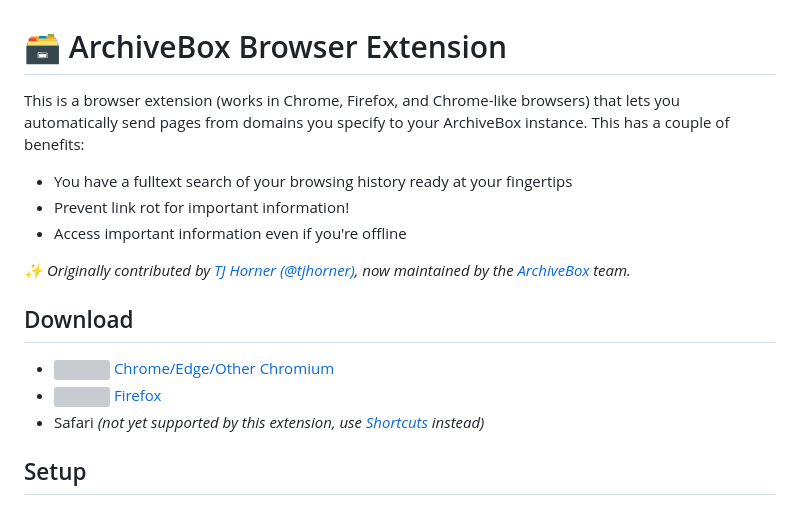
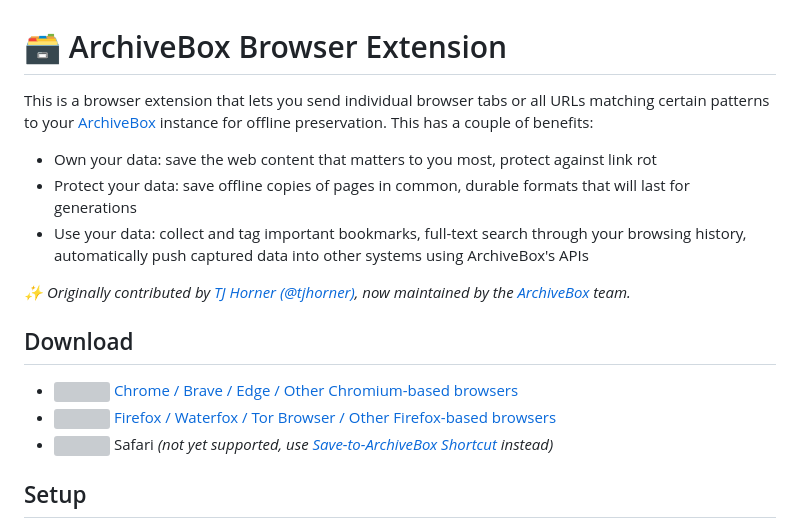
Before and after one commit to ArchiveBox/archivebox-browser-extension, a Markdown page: README.md, the part around the change. GitHub-like rendering; grey boxes are pictures that could not be loaded.

```diff
--- a/README.md
+++ b/README.md
@@ -1,19 +1,20 @@
 # 🗃 ArchiveBox Browser Extension
 
-This is a browser extension (works in Chrome, Firefox, and Chrome-like browsers) that lets you automatically send pages from domains you specify to your ArchiveBox instance. This has a couple of benefits:
+This is a browser extension that lets you send individual browser tabs or all URLs matching certain patterns to your [ArchiveBox](https://github.com/ArchiveBox/ArchiveBox) instance for offline preservation. This has a couple of benefits:
 
-- You have a fulltext search of your browsing history ready at your fingertips
-- Prevent link rot for important information!
-- Access important information even if you're offline
+- Own your data: save the web content that matters to you most, protect against link rot
+- Protect your data: save offline copies of pages in common, durable formats that will last for generations
+- Use your data: collect and tag important bookmarks, full-text search through your browsing history, automatically push captured data into other systems using ArchiveBox's APIs
 
 *✨ Originally contributed by [TJ Horner (@tjhorner)](https://github.com/tjhorner), now maintained by the [ArchiveBox](https://github.com/ArchiveBox) team.*
 
 ## Download
 
 
-- <a href="https://chrome.google.com/webstore/detail/habonpimjphpdnmcfkaockjnffodikoj"><img src="https://github.com/user-attachments/assets/4ee7d4fb-e676-4a75-973d-ac029f265b86" height="30px"/> Chrome/Edge/Other Chromium</a>
-- <a href="https://addons.mozilla.org/firefox/addon/archivebox-exporter/"><img src="https://github.com/user-attachments/assets/8e2a969d-68d6-4bd6-8b10-d8b5a36757ec" height="30px"/> Firefox</a>
-- Safari *(not yet supported by this extension, use [Shortcuts](https://www.icloud.com/shortcuts/0d3a526e7d524447aa8c1bd63ac49014) instead)*
+- <a href="https://chrome.google.com/webstore/detail/habonpimjphpdnmcfkaockjnffodikoj"><img src="https://github.com/user-attachments/assets/4ee7d4fb-e676-4a75-973d-ac029f265b86" height="30px" align="top"/> Chrome / Brave / Edge / Other Chromium-based browsers</a>
+- <a href="https://addons.mozilla.org/firefox/addon/archivebox-exporter/"><img src="https://github.com/user-attachments/assets/8e2a969d-68d6-4bd6-8b10-d8b5a36757ec" height="30px" align="top"/> Firefox / Waterfox / Tor Browser / Other Firefox-based browsers</a>
+- <img src="https://github.com/user-attachments/assets/c20f8f8a-01f2-427b-ac75-ffddcb62953f" height="30px" align="top"/> Safari *(not yet supported, use [Save-to-ArchiveBox Shortcut](https://www.icloud.com/shortcuts/0d3a526e7d524447aa8c1bd63ac49014) instead)*
+
 
 ## Setup
 
```
